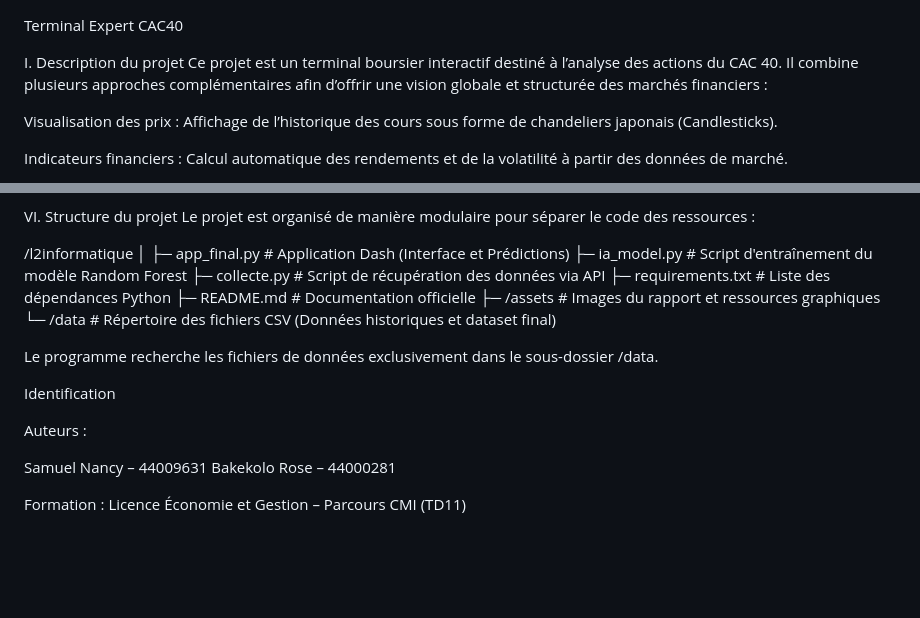
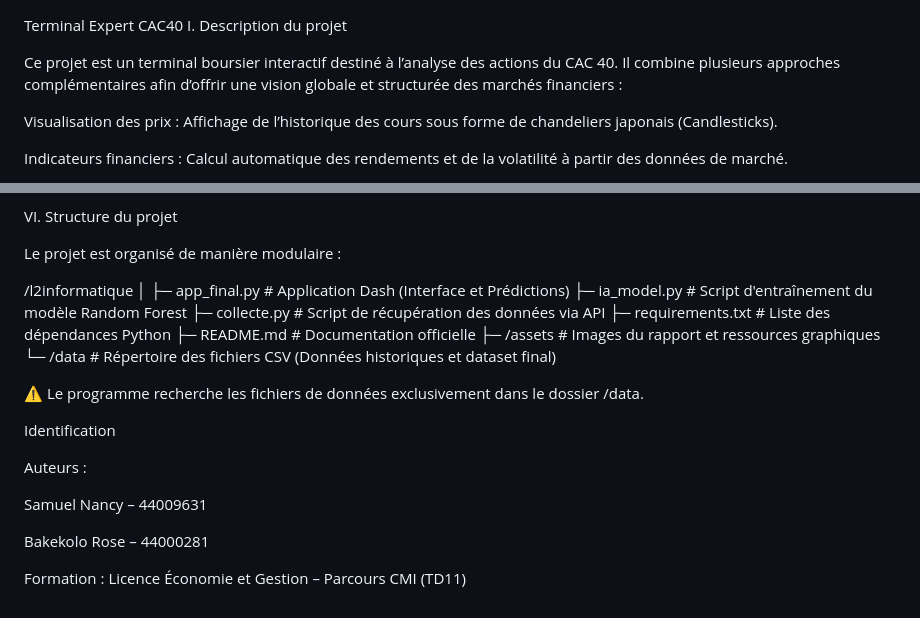
Before and after one commit to Rooooooooseb/l2informatique, a Markdown page: README.md, 2 parts joined by grey strips. Rendered like a GitHub page; blank space fills up the shorter version.

```diff
--- a/README.md
+++ b/README.md
@@ -1,6 +1,6 @@
 Terminal Expert CAC40
+I. Description du projet
 
-I. Description du projet
 Ce projet est un terminal boursier interactif destiné à l’analyse des actions du CAC 40.
 Il combine plusieurs approches complémentaires afin d’offrir une vision globale et structurée des marchés financiers :
 
@@ -109,6 +132,7 @@ L’application s’exécute localement à l’adresse suivante :
 
 VI. Structure du projet
-Le projet est organisé de manière modulaire pour séparer le code des ressources :
+
+Le projet est organisé de manière modulaire :
 
 /l2informatique
 │
@@ -120,13 +144,15 @@ Le projet est organisé de manière modulaire pour séparer le code des ressourc
 ├─ /assets             # Images du rapport et ressources graphiques
 └─ /data               # Répertoire des fichiers CSV (Données historiques et dataset final)
 
-Le programme recherche les fichiers de données exclusivement dans le sous-dossier /data.
+
+⚠️ Le programme recherche les fichiers de données exclusivement dans le dossier /data.
 
 Identification
 
 Auteurs :
 
 Samuel Nancy – 44009631
+
 Bakekolo Rose – 44000281
 
 Formation :
```
Also changed, not shown: other parts of README.md (+33 -10 lines).
